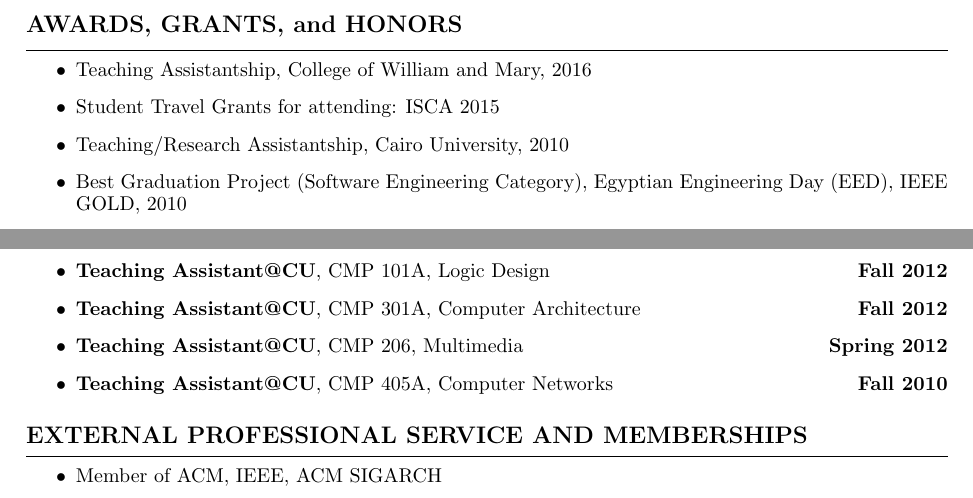
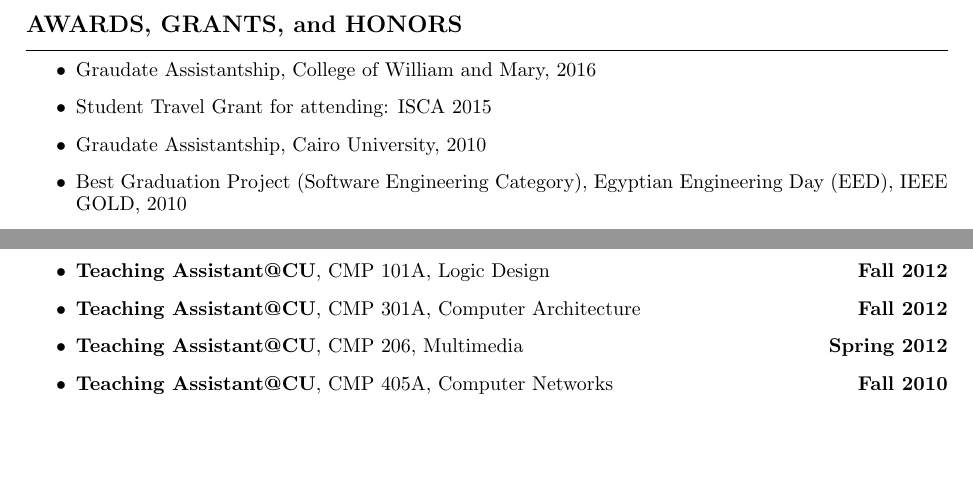
Before and after one commit to massemibrahim/massemibrahim.github.io, a LaTeX CV (Documents/CV/massem-CV.tex): two parts of pages 2 and 3 of 3, joined at a grey line, cut so that both start at the same text, the shorter picture padded with empty space. Compiled offline with pdfLaTeX.

```diff
--- a/CV/massem-CV.tex
+++ b/Documents/CV/massem-CV.tex
@@ -167,9 +167,9 @@
 \hrule
 \vspace{0.2cm}
 \begin{itemize}
-\item Teaching Assistantship, College of William and Mary, 2016
-\item Student Travel Grants for attending: ISCA 2015
-\item Teaching/Research Assistantship, Cairo University, 2010
+\item Graudate Assistantship, College of William and Mary, 2016
+\item Student Travel Grant for attending: ISCA 2015
+\item Graudate Assistantship, Cairo University, 2010
 \item Best Graduation Project (Software Engineering Category), Egyptian Engineering Day (EED), IEEE GOLD, 2010
 \end{itemize}
 
@@ -322,29 +322,29 @@
 % 	\item Departmental Admissions Committee, Aug 2015 - July 2016
 % \end{itemize}
 
-\subsection*{EXTERNAL PROFESSIONAL SERVICE AND MEMBERSHIPS}
-\hrule
-\vspace{0.2cm}
-\begin{itemize}
-	% \item Program Committee Member, HPDC 2017
-	% \item Program Committee Member, DSN 2017
-	% \item Program Committee Member, ICPADS 2016
-	% \item Program Committee Member, ICS 2016
-	% \item Program Committee Member, NAS 2016
-	% \item Program Committee Member, ICPP 2016
-	% \item Program Committee Member, GPGPU (2017, 2016)
-	% \item Proceedings and Submission Chair, ANCS 2015
-	% \item Invited Reviewer (Journals):  \\
-	% -- ACM Transactions on Architecture and Code Optimization (TACO) \\
-	% -- IEEE Transactions on Computers (TC) \\
-	% -- IEEE Journal on Computer Architecture Letters (CAL) \\
-	% -- ACM Transactions on Parallel Computing (TOPC) \\
-	% -- ACM Transactions on Embedded Computing (TECS) \\
-	% -- IEEE Transactions on Parallel and Distributed Systems (TPDS) \\
-	% -- ACM Transactions on Design Automation of Electronic Systems (TODAES) \\
-	% \item Invited External Reviewer (Conferences):
-	% DAC 2013, HPCA 2013, MICRO 2012, and ICCD (2014, 2013)
-	\item Member of ACM, IEEE, ACM SIGARCH
-\end{itemize}
+% \subsection*{EXTERNAL PROFESSIONAL SERVICE AND MEMBERSHIPS}
+% \hrule
+% \vspace{0.2cm}
+% \begin{itemize}
+% 	% \item Program Committee Member, HPDC 2017
+% 	% \item Program Committee Member, DSN 2017
+% 	% \item Program Committee Member, ICPADS 2016
+% 	% \item Program Committee Member, ICS 2016
+% 	% \item Program Committee Member, NAS 2016
+% 	% \item Program Committee Member, ICPP 2016
+% 	% \item Program Committee Member, GPGPU (2017, 2016)
+% 	% \item Proceedings and Submission Chair, ANCS 2015
+% 	% \item Invited Reviewer (Journals):  \\
+% 	% -- ACM Transactions on Architecture and Code Optimization (TACO) \\
+% 	% -- IEEE Transactions on Computers (TC) \\
+% 	% -- IEEE Journal on Computer Architecture Letters (CAL) \\
+% 	% -- ACM Transactions on Parallel Computing (TOPC) \\
+% 	% -- ACM Transactions on Embedded Computing (TECS) \\
+% 	% -- IEEE Transactions on Parallel and Distributed Systems (TPDS) \\
+% 	% -- ACM Transactions on Design Automation of Electronic Systems (TODAES) \\
+% 	% \item Invited External Reviewer (Conferences):
+% 	% DAC 2013, HPCA 2013, MICRO 2012, and ICCD (2014, 2013)
+% 	\item Member of ACM, IEEE, ACM SIGARCH
+% \end{itemize}
 
 \end{document}
```
Also changed, not shown: CV/massem-CV.pdf (deleted), Documents/CV/Makefile (renamed from CV/Makefile), Documents/CV/massem-CV.pdf (added), Documents/CV/origpagecounting.sty (renamed from CV/origpagecounting.sty), Documents/CV/pagecounting.sty (renamed from CV/pagecounting.sty), Documents/Images/Email_Icon.jpg (added), Documents/Images/Mohamed_1.jpg (added), Documents/CV/massem-CV.tex (2 more changed lines), 9 other files.
